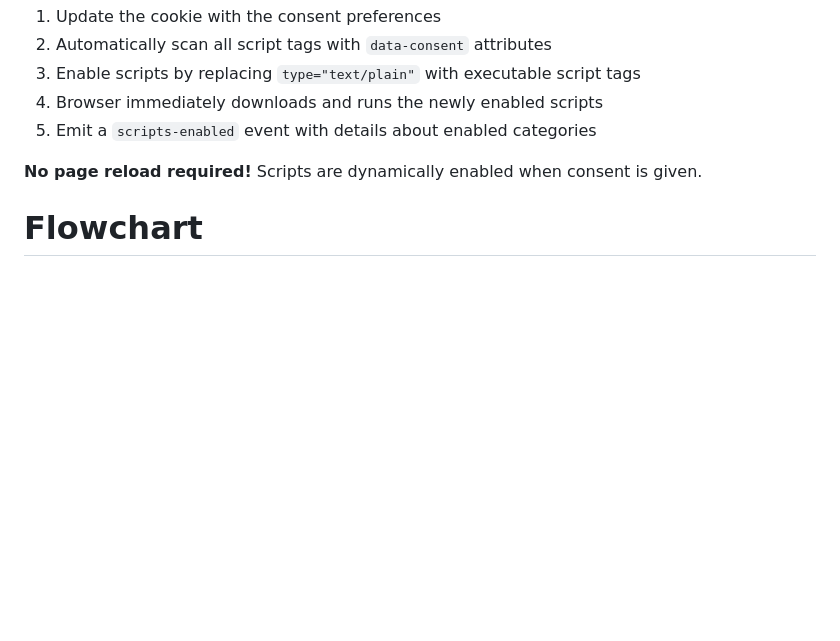
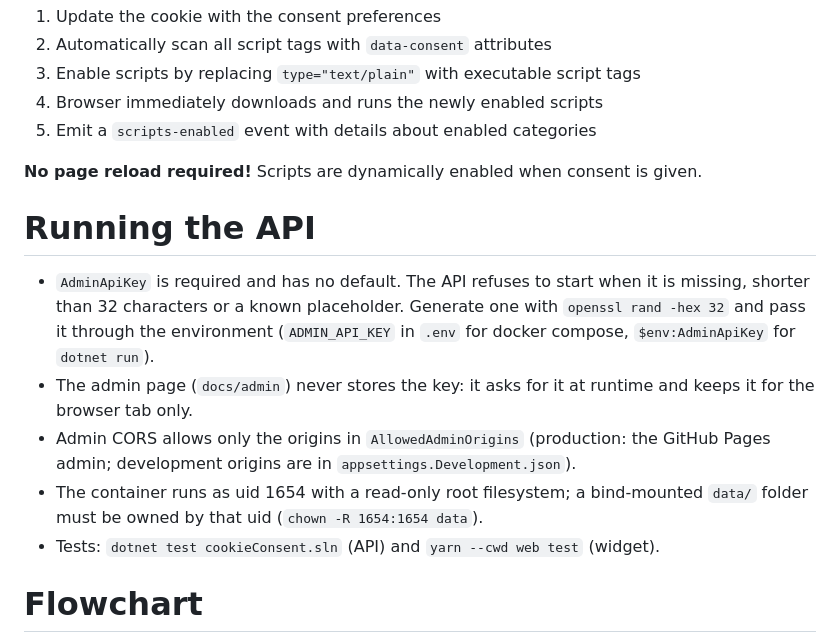
Before and after one commit to glideroggan/cookieConsent, a Markdown page: readme.md, the part around the change. GitHub-like rendering; blank space fills up the shorter version.

Commit message:
cookie-consent#364: readme: required admin key, admin CORS, container uid, tests
Co-Authored-By: Claude Opus 5.5 <noreply@anthropic.com>

````diff
--- a/readme.md
+++ b/readme.md
@@ -40,6 +40,13 @@ When the user accepts/declines, it will:
 
 **No page reload required!** Scripts are dynamically enabled when consent is given.
 
+# Running the API
+- `AdminApiKey` is required and has no default. The API refuses to start when it is missing, shorter than 32 characters or a known placeholder. Generate one with `openssl rand -hex 32` and pass it through the environment (`ADMIN_API_KEY` in `.env` for docker compose, `$env:AdminApiKey` for `dotnet run`).
+- The admin page (`docs/admin`) never stores the key: it asks for it at runtime and keeps it for the browser tab only.
+- Admin CORS allows only the origins in `AllowedAdminOrigins` (production: the GitHub Pages admin; development origins are in `appsettings.Development.json`).
+- The container runs as uid 1654 with a read-only root filesystem; a bind-mounted `data/` folder must be owned by that uid (`chown -R 1654:1654 data`).
+- Tests: `dotnet test cookieConsent.sln` (API) and `yarn --cwd web test` (widget).
+
 # Flowchart
 ```mermaid
 flowchart TD
````
